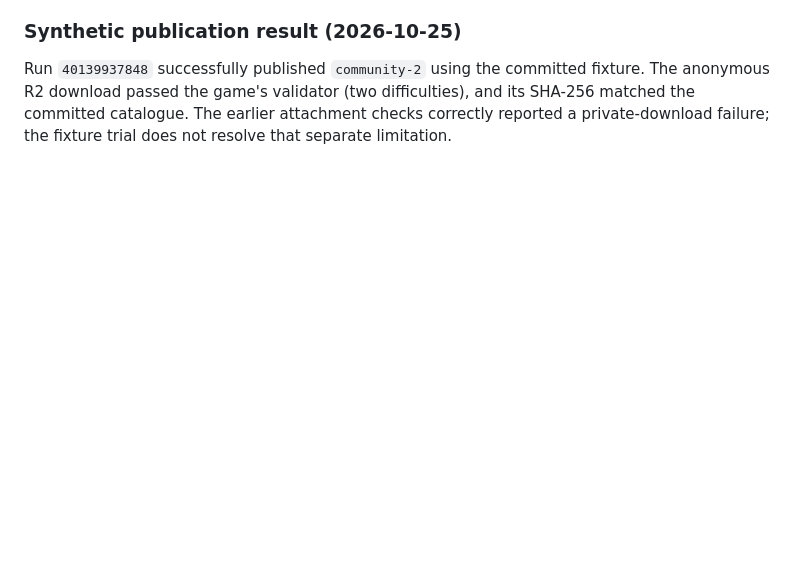
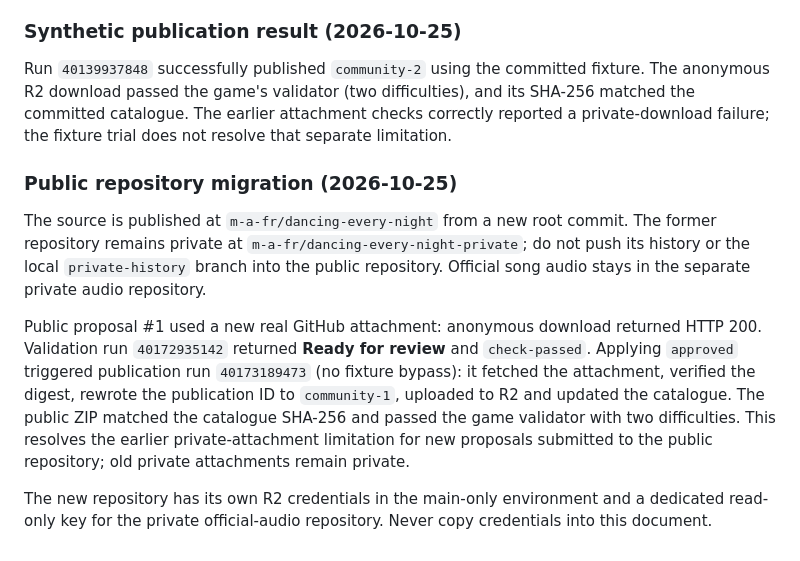
Before and after one commit to m-a-fr/dancing-every-night, a Markdown page: library/PUBLISHING.md, the part around the change. Drawn GitHub-style; blank space fills up the shorter version.

Commit message:
Record verified public song submission and publication

```diff
--- a/library/PUBLISHING.md
+++ b/library/PUBLISHING.md
@@ -99,3 +99,22 @@ Run `40139937848` successfully published `community-2` using the committed fixtu
 The anonymous R2 download passed the game's validator (two difficulties), and its SHA-256
 matched the committed catalogue. The earlier attachment checks correctly reported a
 private-download failure; the fixture trial does not resolve that separate limitation.
+
+
+### Public repository migration (2026-10-25)
+
+The source is published at `m-a-fr/dancing-every-night` from a new root commit.
+The former repository remains private at `m-a-fr/dancing-every-night-private`;
+do not push its history or the local `private-history` branch into the public repository.
+Official song audio stays in the separate private audio repository.
+
+Public proposal #1 used a new real GitHub attachment: anonymous download returned HTTP 200.
+Validation run `40172935142` returned **Ready for review** and `check-passed`.
+Applying `approved` triggered publication run `40173189473` (no fixture bypass):
+it fetched the attachment, verified the digest, rewrote the publication ID to `community-1`,
+uploaded to R2 and updated the catalogue. The public ZIP matched the catalogue SHA-256
+and passed the game validator with two difficulties. This resolves the earlier private-attachment
+limitation for new proposals submitted to the public repository; old private attachments remain private.
+
+The new repository has its own R2 credentials in the main-only environment and a dedicated
+read-only key for the private official-audio repository. Never copy credentials into this document.
```
